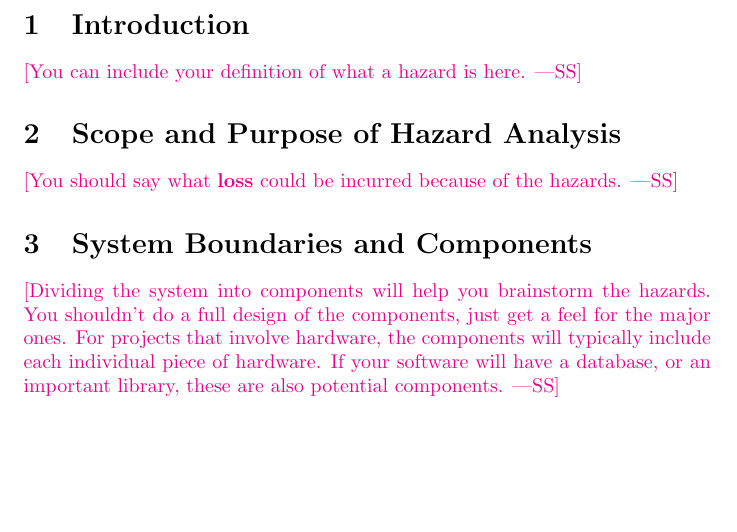
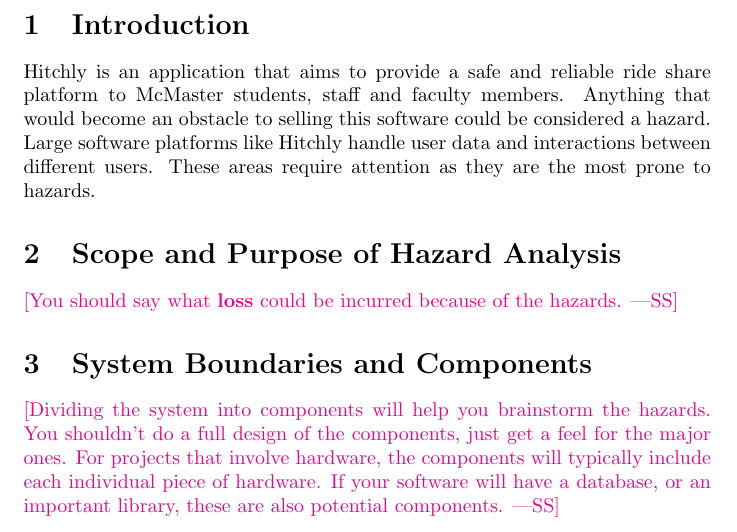
Before and after one commit to hitchly/hitchly, a LaTeX document (docs/HazardAnalysis/HazardAnalysis.tex): part of page 4 of 6, cut so that both start at the same text, the shorter picture padded with empty space. Compiled offline with pdfLaTeX.

Commit message:
Introduction Completed

```diff
--- a/docs/HazardAnalysis/HazardAnalysis.tex
+++ b/docs/HazardAnalysis/HazardAnalysis.tex
@@ -54,8 +54,7 @@
 \wss{You are free to modify this template.}
 
 \section{Introduction}
-
-\wss{You can include your definition of what a hazard is here.}
+Hitchly is an application that aims to provide a safe and reliable ride share platform to McMaster students, staff and faculty members. Anything that would become an obstacle to selling this software could be considered a hazard. Large software platforms like Hitchly handle user data and interactions between different users. These areas require attention as they are the most prone to hazards.
 
 \section{Scope and Purpose of Hazard Analysis}
 
```
